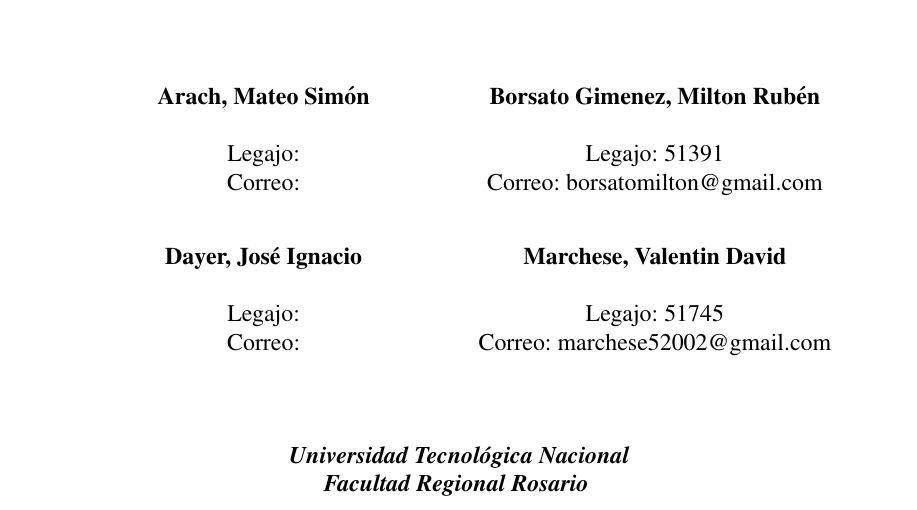
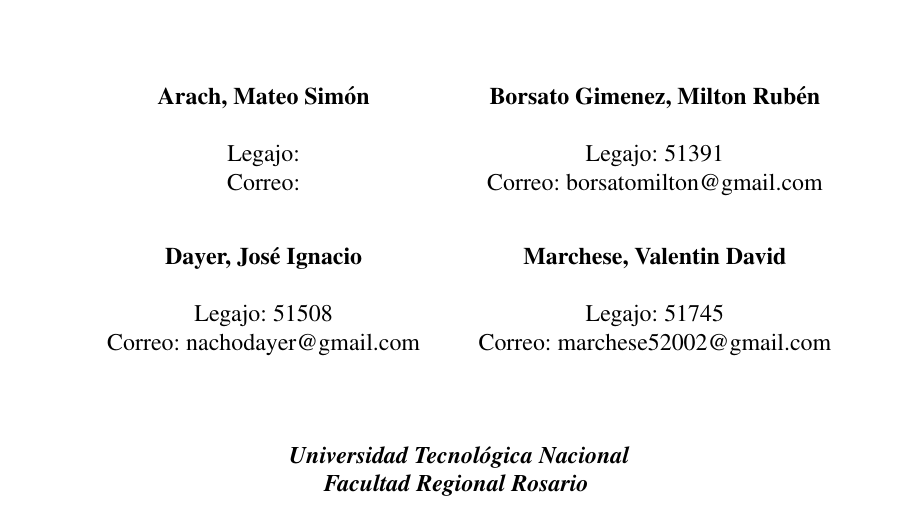
Before and after one commit to BorsatoMilton/algoritmos_geneticos, a LaTeX document (src/TPI/informe/informe.tex): part of page 1 of 3, cut so that both start at the same text. Compiled offline with pdfLaTeX.

Commit message:
Fix: caratula informe

```diff
--- a/src/TPI/informe/informe.tex
+++ b/src/TPI/informe/informe.tex
@@ -55,10 +55,10 @@
 \centering\textbf{Dayer, José Ignacio} &
 \centering\textbf{Marchese, Valentin David}\tabularnewline[0.5cm]
 
-\centering Legajo: &
+\centering Legajo: 51508 &
 \centering Legajo: 51745\tabularnewline
 
-\centering Correo: &
+\centering Correo: nachodayer@gmail.com &
 \centering Correo: marchese52002@gmail.com\tabularnewline
 
 \end{tabular}
```
